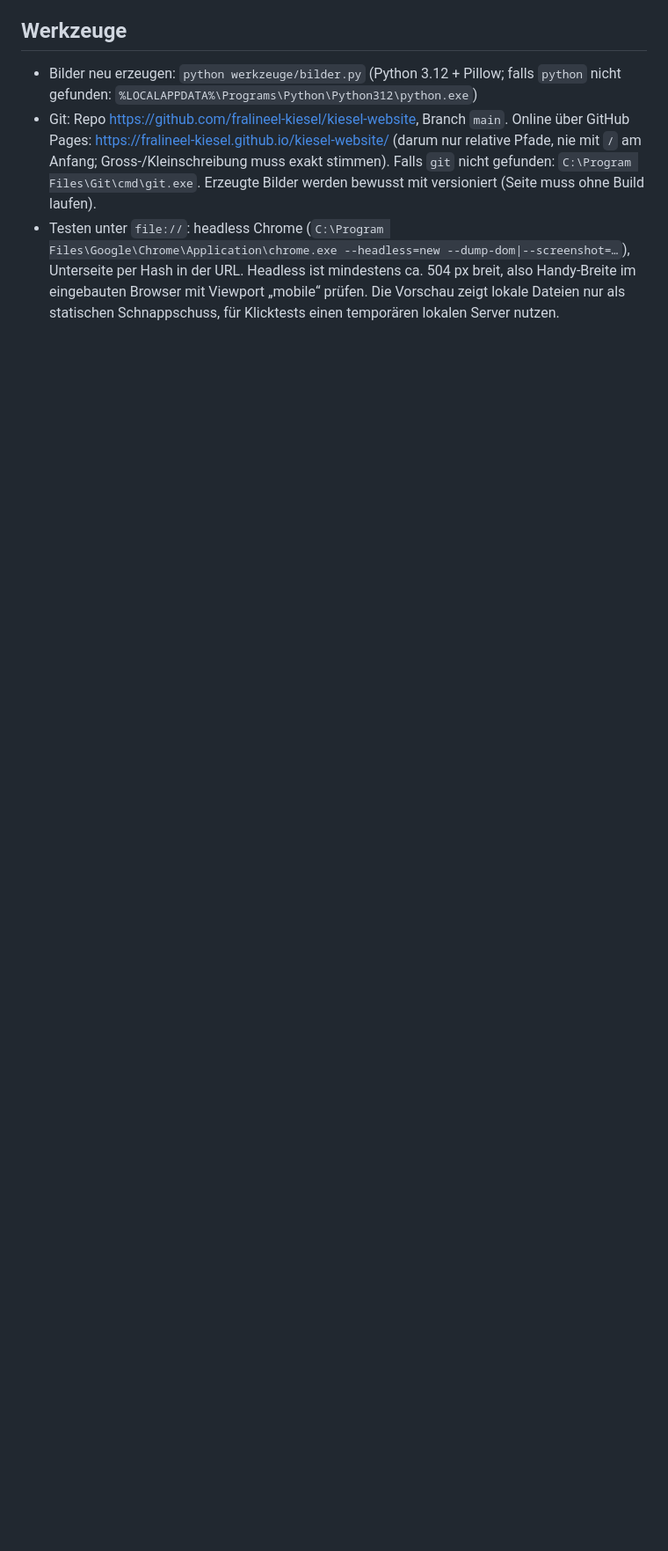
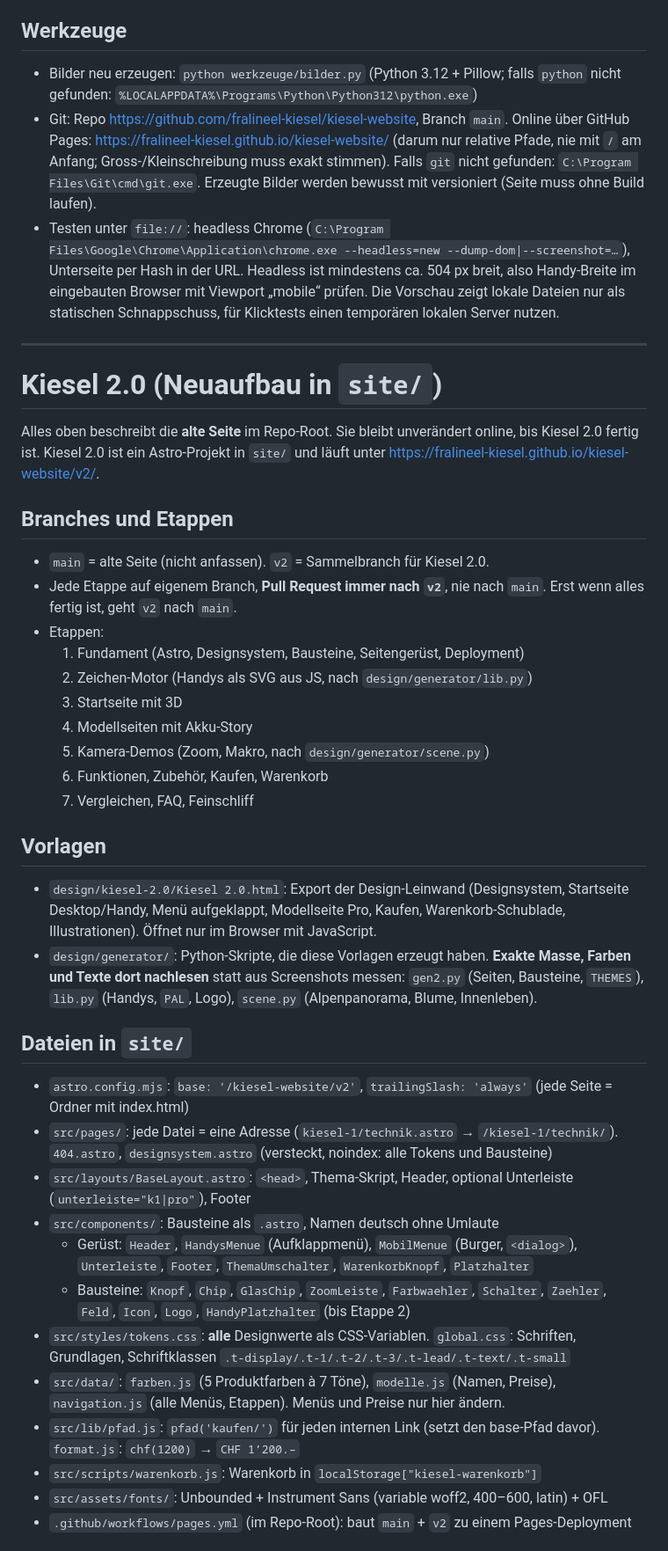
Before and after one commit to fralineel-kiesel/kiesel-website, a Markdown page: CLAUDE.md, the part around one of its changes. Shown at 88% size. Drawn GitHub-style; blank space fills up the shorter version.

Commit message:
CLAUDE.md: Kiesel 2.0 mit Struktur, Branch-Regel und Etappen
Co-Authored-By: Claude Opus 5.5 <noreply@anthropic.com>
Claude-Session: https://claude.ai/code/session_013WRJqLMModRPeg6SoE98Gi

```diff
--- a/CLAUDE.md
+++ b/CLAUDE.md
@@ -44,3 +44,43 @@ Farben: Mattschwarz, Titangrau, Himmelblau, Mattweiss, Kieselbeige. Hülle: CHF
 - Bilder neu erzeugen: `python werkzeuge/bilder.py` (Python 3.12 + Pillow; falls `python` nicht gefunden: `%LOCALAPPDATA%\Programs\Python\Python312\python.exe`)
 - Git: Repo https://github.com/fralineel-kiesel/kiesel-website, Branch `main`. Online über GitHub Pages: https://fralineel-kiesel.github.io/kiesel-website/ (darum nur relative Pfade, nie mit `/` am Anfang; Gross-/Kleinschreibung muss exakt stimmen). Falls `git` nicht gefunden: `C:\Program Files\Git\cmd\git.exe`. Erzeugte Bilder werden bewusst mit versioniert (Seite muss ohne Build laufen).
 - Testen unter `file://`: headless Chrome (`C:\Program Files\Google\Chrome\Application\chrome.exe --headless=new --dump-dom|--screenshot=…`), Unterseite per Hash in der URL. Headless ist mindestens ca. 504 px breit, also Handy-Breite im eingebauten Browser mit Viewport „mobile“ prüfen. Die Vorschau zeigt lokale Dateien nur als statischen Schnappschuss, für Klicktests einen temporären lokalen Server nutzen.
+
+---
+
+# Kiesel 2.0 (Neuaufbau in `site/`)
+
+Alles oben beschreibt die **alte Seite** im Repo-Root. Sie bleibt unverändert online, bis Kiesel 2.0 fertig ist. Kiesel 2.0 ist ein Astro-Projekt in `site/` und läuft unter https://fralineel-kiesel.github.io/kiesel-website/v2/.
+
+## Branches und Etappen
+
+- `main` = alte Seite (nicht anfassen). `v2` = Sammelbranch für Kiesel 2.0.
+- Jede Etappe auf eigenem Branch, **Pull Request immer nach `v2`**, nie nach `main`. Erst wenn alles fertig ist, geht `v2` nach `main`.
+- Etappen:
+  1. Fundament (Astro, Designsystem, Bausteine, Seitengerüst, Deployment)
+  2. Zeichen-Motor (Handys als SVG aus JS, nach `design/generator/lib.py`)
+  3. Startseite mit 3D
+  4. Modellseiten mit Akku-Story
+  5. Kamera-Demos (Zoom, Makro, nach `design/generator/scene.py`)
+  6. Funktionen, Zubehör, Kaufen, Warenkorb
+  7. Vergleichen, FAQ, Feinschliff
+
+## Vorlagen
+
+- `design/kiesel-2.0/Kiesel 2.0.html`: Export der Design-Leinwand (Designsystem, Startseite Desktop/Handy, Menü aufgeklappt, Modellseite Pro, Kaufen, Warenkorb-Schublade, Illustrationen). Öffnet nur im Browser mit JavaScript.
+- `design/generator/`: Python-Skripte, die diese Vorlagen erzeugt haben. **Exakte Masse, Farben und Texte dort nachlesen** statt aus Screenshots messen: `gen2.py` (Seiten, Bausteine, `THEMES`), `lib.py` (Handys, `PAL`, Logo), `scene.py` (Alpenpanorama, Blume, Innenleben).
+
+## Dateien in `site/`
+
+- `astro.config.mjs`: `base: '/kiesel-website/v2'`, `trailingSlash: 'always'` (jede Seite = Ordner mit index.html)
+- `src/pages/`: jede Datei = eine Adresse (`kiesel-1/technik.astro` → `/kiesel-1/technik/`). `404.astro`, `designsystem.astro` (versteckt, noindex: alle Tokens und Bausteine)
+- `src/layouts/BaseLayout.astro`: `<head>`, Thema-Skript, Header, optional Unterleiste (`unterleiste="k1|pro"`), Footer
+- `src/components/`: Bausteine als `.astro`, Namen deutsch ohne Umlaute
+  - Gerüst: `Header`, `HandysMenue` (Aufklappmenü), `MobilMenue` (Burger, `<dialog>`), `Unterleiste`, `Footer`, `ThemaUmschalter`, `WarenkorbKnopf`, `Platzhalter`
+  - Bausteine: `Knopf`, `Chip`, `GlasChip`, `ZoomLeiste`, `Farbwaehler`, `Schalter`, `Zaehler`, `Feld`, `Icon`, `Logo`, `HandyPlatzhalter` (bis Etappe 2)
+- `src/styles/tokens.css`: **alle** Designwerte als CSS-Variablen. `global.css`: Schriften, Grundlagen, Schriftklassen `.t-display/.t-1/.t-2/.t-3/.t-lead/.t-text/.t-small`
+- `src/data/`: `farben.js` (5 Produktfarben à 7 Töne), `modelle.js` (Namen, Preise), `navigation.js` (alle Menüs, Etappen). Menüs und Preise nur hier ändern.
+- `src/lib/pfad.js`: `pfad('kaufen/')` für jeden internen Link (setzt den base-Pfad davor). `format.js`: `chf(1200)` → `CHF 1’200.–`
+- `src/scripts/warenkorb.js`: Warenkorb in `localStorage["kiesel-warenkorb"]`
+- `src/assets/fonts/`: Unbounded + Instrument Sans (variable woff2, 400–600, latin) + OFL
+- `.github/workflows/pages.yml` (im Repo-Root): baut `main` + `v2` zu einem Pages-Deployment
+
```
Also changed, not shown: other parts of CLAUDE.md (+17 -0 lines).
